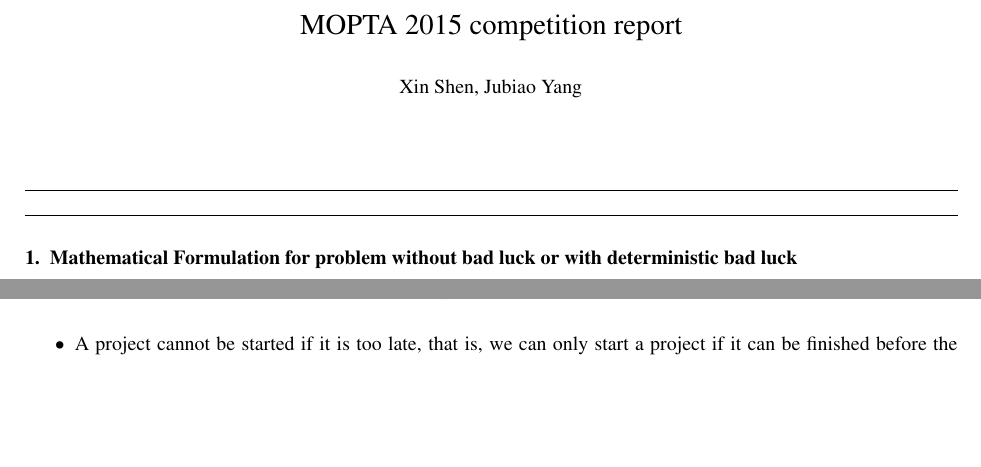
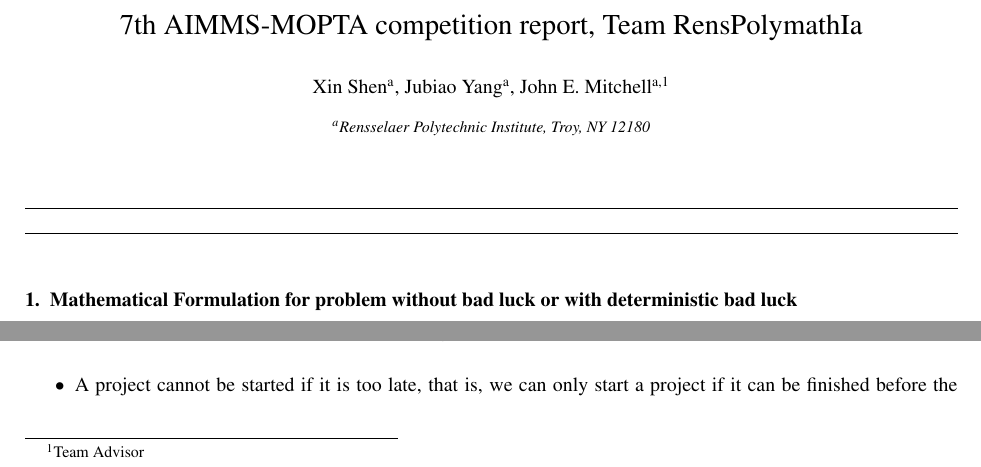
Before and after one commit to koenigwilhelm/AIMMS_MOPTA_2015, a LaTeX paper (MOPTA2015Report/Part1Formulation.tex): two parts of page 1 of 12, joined at a grey line, cut at the place of the change, the shorter picture padded with empty space. Compiled offline with pdfLaTeX.

Commit message:
updated frontmatter

```diff
--- a/MOPTA2015Report/Part1Formulation.tex
+++ b/MOPTA2015Report/Part1Formulation.tex
@@ -1,5 +1,6 @@
 \documentclass[final,3p,times]{elsarticle}
 
+\usepackage{lipsum}
  \usepackage{graphics}
 \usepackage[]{algorithm2e}
  \usepackage{setspace}
@@ -26,9 +36,18 @@
 
 \begin{frontmatter}
 
-\title{MOPTA 2015 competition report}
+\title{7th AIMMS-MOPTA competition report, Team RensPolymathIa}
 
-\author{Xin Shen, Jubiao Yang}
+%\author{Xin Shen, Jubiao Yang, John E. Mitchell}
+
+\author[rvt]{Xin Shen}
+\author[rvt]{Jubiao Yang}
+\author[rvt]{John E. Mitchell\fnref{fn3}}
+\fntext[fn3]{Team Advisor}
+
+\address[rvt]{Rensselaer Polytechnic Institute, Troy, NY 12180}
+
+
 \end{frontmatter}
 
 \section{Mathematical Formulation for problem without bad luck or with deterministic bad luck}
```
Also changed, not shown: MOPTA2015Report/Part1Formulation.pdf, MOPTA2015Report/Part1Formulation.tex (9 more changed lines), 3 other files.
